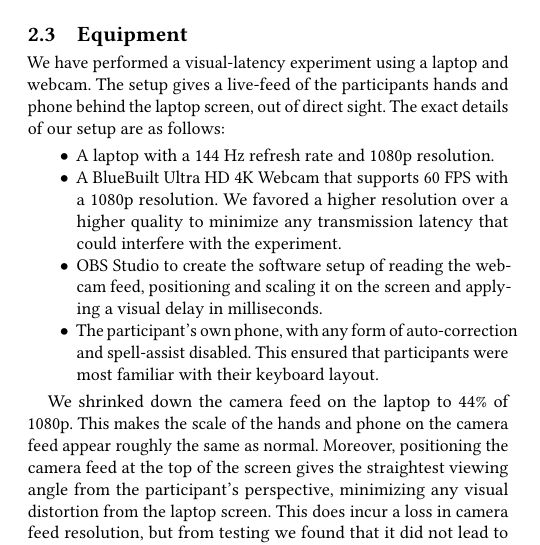
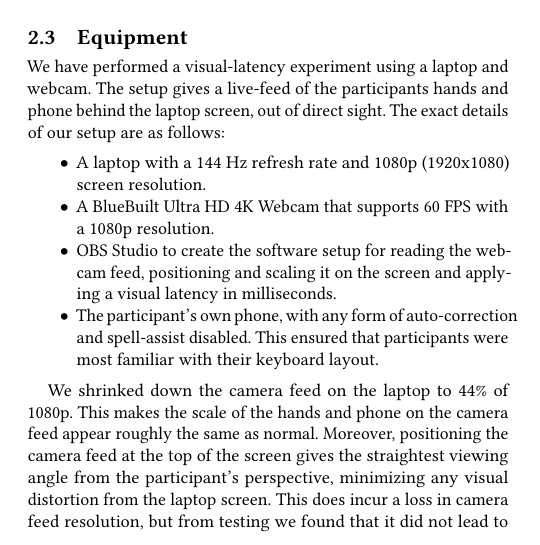
Before and after one commit to Sigmarik/infomscip-assignment-3-user-study, a LaTeX paper (main.tex, which reads sections/experiment_design.tex): part of one column of page 1 of 2, cut so that both start at the same text. Compiled offline with pdfLaTeX.

Commit message:
Another round of fixes

```diff
--- a/sections/experiment_design.tex
+++ b/sections/experiment_design.tex
@@ -20,13 +20,11 @@ The setup gives a live-feed of the participants hands and phone behind the lapto
 out of direct sight. The exact details of our setup are as follows:
 
 \begin{itemize}
-	\item A laptop with a 144 Hz refresh rate and 1080p resolution.
+	\item A laptop with a 144 Hz refresh rate and 1080p (1920x1080) screen resolution.
 	\item A BlueBuilt Ultra HD 4K Webcam that supports 60 FPS with a 1080p resolution.
-		We favored a higher resolution over a higher quality to minimize any transmission latency that could
-		interfere with the experiment.
-	\item OBS Studio to create the software setup of reading the webcam feed,
-		positioning and scaling it on the screen and applying a visual delay in milliseconds.
-			\item The participant's own phone, with any form of auto-correction and spell-assist disabled.
+	\item OBS Studio to create the software setup for reading the webcam feed,
+		positioning and scaling it on the screen and applying a visual latency in milliseconds.
+	\item The participant's own phone, with any form of auto-correction and spell-assist disabled.
 		This ensured that participants were most familiar with their keyboard layout.
 \end{itemize}
 
```
